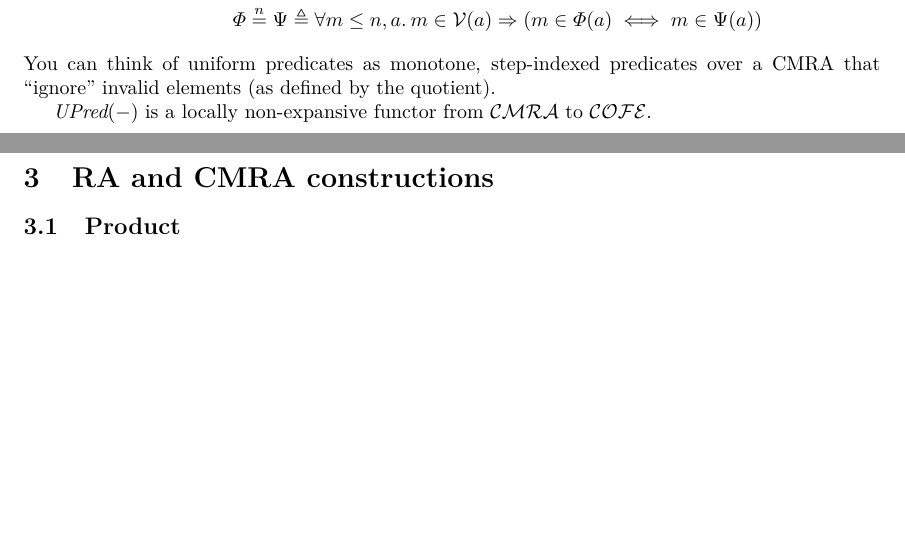
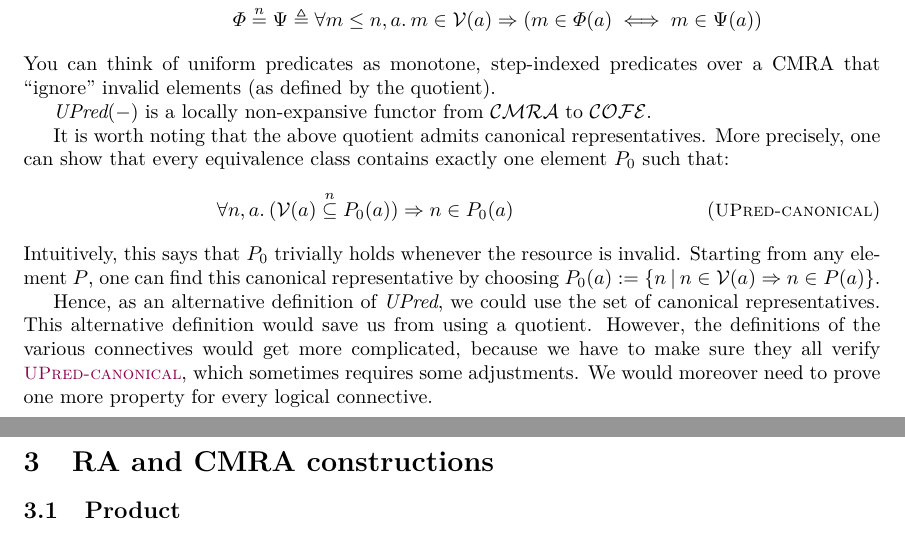
Before and after one commit to izgzhen/iris-coq, a LaTeX paper (docs/iris.tex, which reads docs/constructions.tex): two parts of pages 9 and 10 of 40, joined at a grey line, cut so that both start at the same text, the shorter picture padded with empty space. Compiled offline with pdfLaTeX.

Commit message:
on unique representatives

```diff
--- a/docs/constructions.tex
+++ b/docs/constructions.tex
@@ -30,6 +30,23 @@ Given a CMRA $\monoid$, we define the COFE $\UPred(\monoid)$ of \emph{uniform pr
 You can think of uniform predicates as monotone, step-indexed predicates over a CMRA that ``ignore'' invalid elements (as defined by the quotient).
 
 $\UPred(-)$ is a locally non-expansive functor from $\CMRAs$ to $\COFEs$.
+
+It is worth noting that the above quotient admits canonical
+representatives. More precisely, one can show that every
+equivalence class contains exactly one element $P_0$ such that:
+\[ \All n, \melt.  (\mval(\melt) \nincl{n} P_0(\melt)) \Ra n \in P_0(\melt)  \tagH{UPred-canonical}  \]
+Intuitively, this says that $P_0$ trivially holds whenever the resource is invalid.
+Starting from any element $P$, one can find this canonical
+representative by choosing $P_0(\melt) := \setComp{n}{n \in \mval(\melt) \Ra n \in P(\melt)}$.
+
+Hence, as an alternative definition of $\UPred$, we could use the set
+of canonical representatives. This alternative definition would
+save us from using a quotient. However, the definitions of the various
+connectives would get more complicated, because we have to make sure
+they all verify \ruleref{UPred-canonical}, which sometimes requires some adjustments. We
+would moreover need to prove one more property for every logical
+connective.
+
 
 \clearpage
 \section{RA and CMRA constructions}
```
Also changed, not shown: 1 other file.
